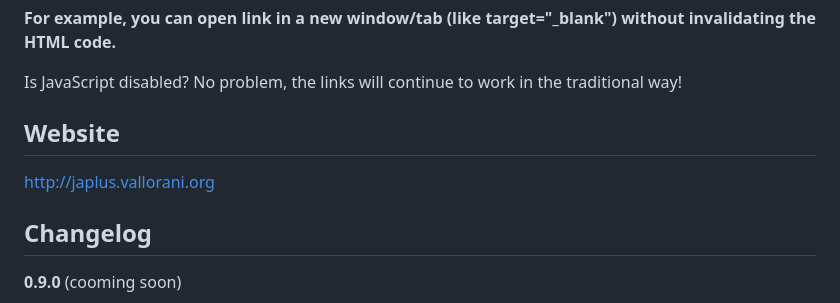
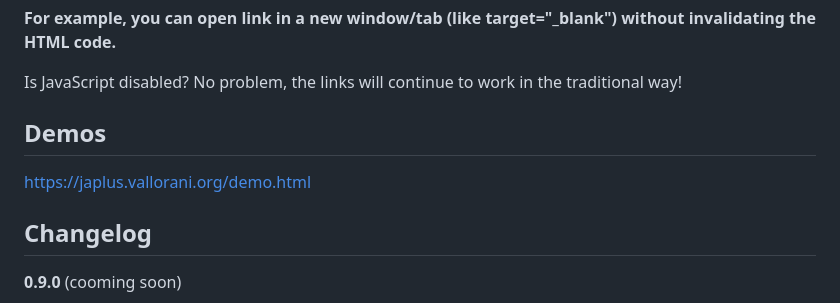
Before and after one commit to andreaval/jAplus, a Markdown page: README.md, the part around the change. Rendered like a GitHub page.

Commit message:
+ add demos url

```diff
--- a/README.md
+++ b/README.md
@@ -10,9 +10,9 @@ The script syntax is compatible with all HTML / XHTML standards.
 
 Is JavaScript disabled? No problem, the links will continue to work in the traditional way!
 
-Website
+Demos
 -----------------------
-http://japlus.vallorani.org
+https://japlus.vallorani.org/demo.html
 
 Changelog
 ---------
```
